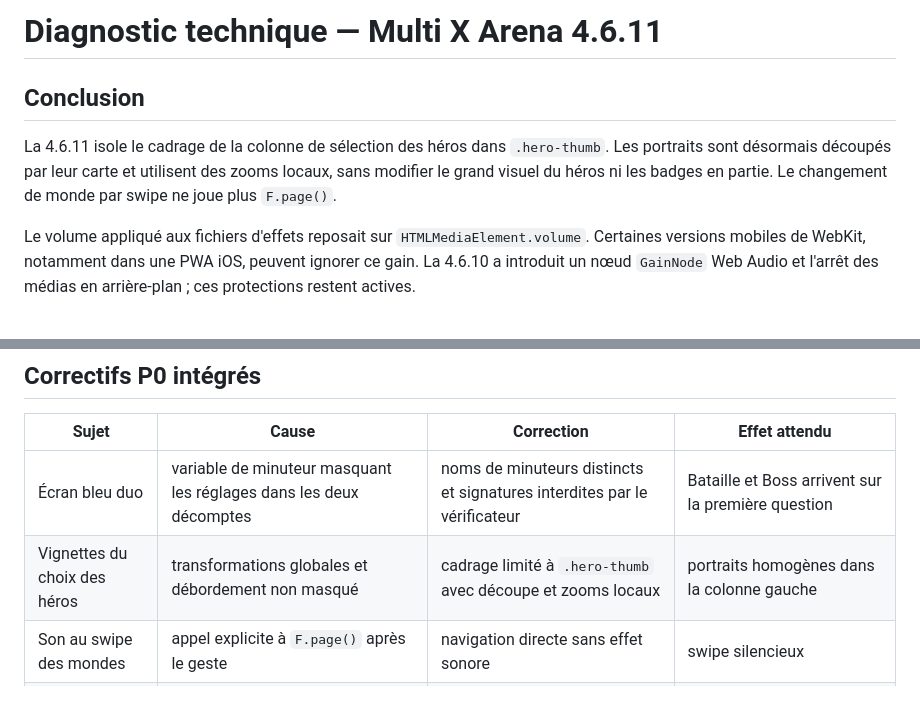
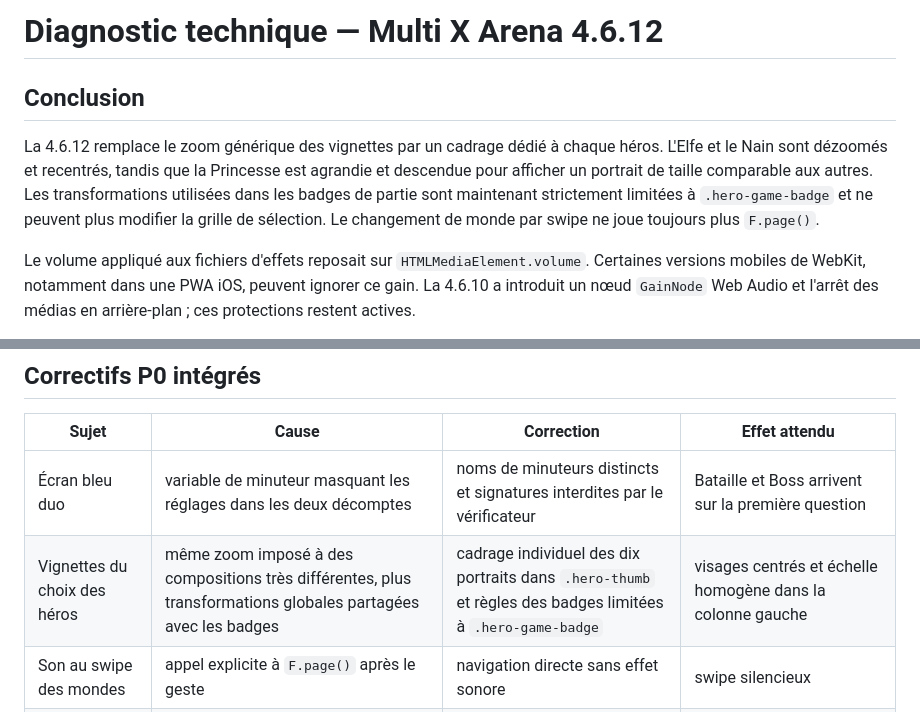
Before and after one commit to engoB/MultixArena, a Markdown page: docs/DIAGNOSTIC_TECHNIQUE.md, 2 parts joined by grey strips. GitHub-like rendering.

Commit message:
Documenter le cadrage des vignettes 4.6.12
Décrit le cadrage individuel des héros et l’isolation des styles des badges.

```diff
--- a/docs/DIAGNOSTIC_TECHNIQUE.md
+++ b/docs/DIAGNOSTIC_TECHNIQUE.md
@@ -1,8 +1,8 @@
-# Diagnostic technique — Multi X Arena 4.6.11
+# Diagnostic technique — Multi X Arena 4.6.12
 
 ## Conclusion
 
-La 4.6.11 isole le cadrage de la colonne de sélection des héros dans `.hero-thumb`. Les portraits sont désormais découpés par leur carte et utilisent des zooms locaux, sans modifier le grand visuel du héros ni les badges en partie. Le changement de monde par swipe ne joue plus `F.page()`.
+La 4.6.12 remplace le zoom générique des vignettes par un cadrage dédié à chaque héros. L'Elfe et le Nain sont dézoomés et recentrés, tandis que la Princesse est agrandie et descendue pour afficher un portrait de taille comparable aux autres. Les transformations utilisées dans les badges de partie sont maintenant strictement limitées à `.hero-game-badge` et ne peuvent plus modifier la grille de sélection. Le changement de monde par swipe ne joue toujours plus `F.page()`.
 
 Le volume appliqué aux fichiers d'effets reposait sur `HTMLMediaElement.volume`. Certaines versions mobiles de WebKit, notamment dans une PWA iOS, peuvent ignorer ce gain. La 4.6.10 a introduit un nœud `GainNode` Web Audio et l'arrêt des médias en arrière-plan ; ces protections restent actives.
 
@@ -19,7 +19,7 @@ La seconde source de fragilité était le préchargement simultané des 95 image
 | Sujet | Cause | Correction | Effet attendu |
 |---|---|---|---|
 | Écran bleu duo | variable de minuteur masquant les réglages dans les deux décomptes | noms de minuteurs distincts et signatures interdites par le vérificateur | Bataille et Boss arrivent sur la première question |
-| Vignettes du choix des héros | transformations globales et débordement non masqué | cadrage limité à `.hero-thumb` avec découpe et zooms locaux | portraits homogènes dans la colonne gauche |
+| Vignettes du choix des héros | même zoom imposé à des compositions très différentes, plus transformations globales partagées avec les badges | cadrage individuel des dix portraits dans `.hero-thumb` et règles des badges limitées à `.hero-game-badge` | visages centrés et échelle homogène dans la colonne gauche |
 | Son au swipe des mondes | appel explicite à `F.page()` après le geste | navigation directe sans effet sonore | swipe silencieux |
 | Volume des clics iOS | `HTMLMediaElement.volume` ignoré par certaines PWA WebKit | effets routés par un `GainNode`, clic `tap` atténué à 35 % de son gain déjà réglé | curseur réellement appliqué et clic discret |
 | Musique en arrière-plan | aucune écoute du cycle de vie de la page | pause sur `visibilitychange`, `pagehide` et `freeze`, reprise sélective sur retour visible | silence immédiat lorsque l'app est masquée ou fermée |
```
